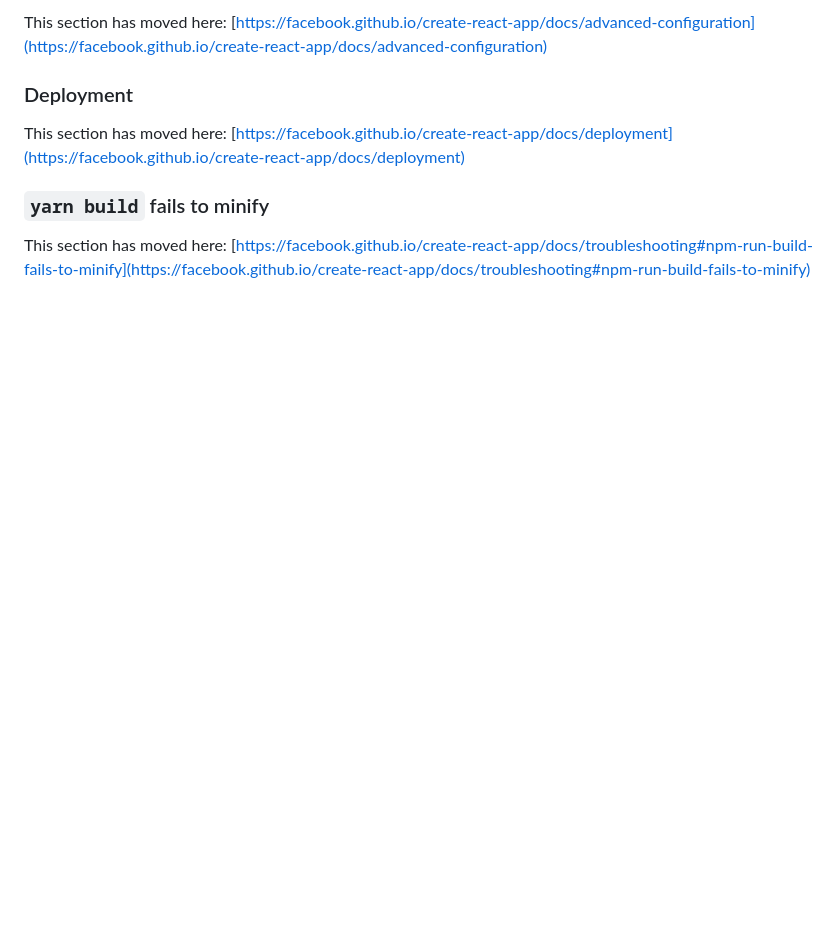
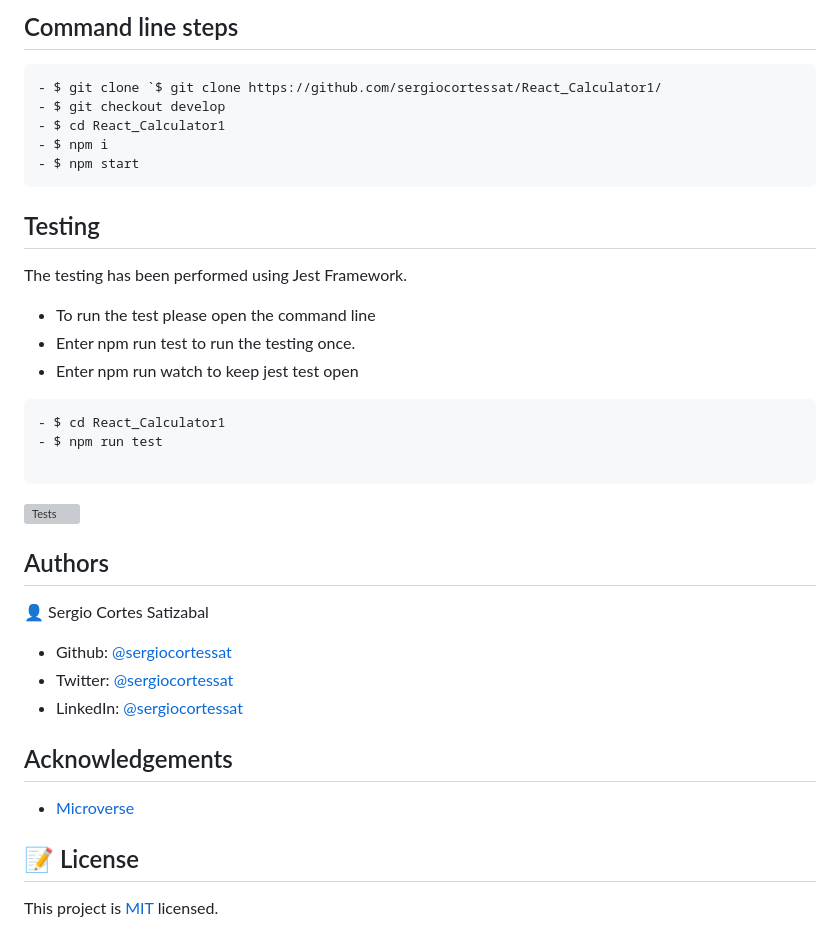
Before and after one commit to sergiocortessat/Redux_Bookstore, a Markdown page: README.md, the part around the change printed below. Rendered like a GitHub page; blank space fills up the shorter version; grey boxes are pictures that could not be loaded.

````diff
--- a/README.md
+++ b/README.md
@@ -61,10 +70,43 @@ This section has moved here: [https://facebook.github.io/create-react-app/docs/m
 
-This section has moved here: [https://facebook.github.io/create-react-app/docs/advanced-configuration](https://facebook.github.io/create-react-app/docs/advanced-configuration)
+## Command line steps
+```
+- $ git clone `$ git clone https://github.com/sergiocortessat/React_Calculator1/
+- $ git checkout develop
+- $ cd React_Calculator1
+- $ npm i
+- $ npm start
+```
 
-### Deployment
+## Testing
 
-This section has moved here: [https://facebook.github.io/create-react-app/docs/deployment](https://facebook.github.io/create-react-app/docs/deployment)
+The testing has been performed using Jest Framework.
 
-### `yarn build` fails to minify
+- To run the test please open the command line
+- Enter npm run test to run the testing once.
+- Enter npm run watch to keep jest test open
 
-This section has moved here: [https://facebook.github.io/create-react-app/docs/troubleshooting#npm-run-build-fails-to-minify](https://facebook.github.io/create-react-app/docs/troubleshooting#npm-run-build-fails-to-minify)
+```
+- $ cd React_Calculator1
+- $ npm run test
+
+```
+![Tests](test.png)
+
+
+## Authors
+
+👤 Sergio Cortes Satizabal
+
+- Github: [@sergiocortessat](https://github.com/sergiocortessat)
+- Twitter: [@sergiocortessat](https://twitter.com/sergiocortessat)
+- LinkedIn: [@sergiocortessat](https://linkedin.com/in/sergiocortessat)
+
+
+<!-- ACKNOWLEDGEMENTS -->
+## Acknowledgements
+
+* [Microverse](https://www.microverse.org/)
+
+## 📝 License
+
+This project is [MIT](https://github.com/sergiocortessat/sergiocortessat/blob/main/LICENSE) licensed.
````
Also changed, not shown: other parts of README.md (+42 -33 lines), customlogo.png (added), 10 other files.
